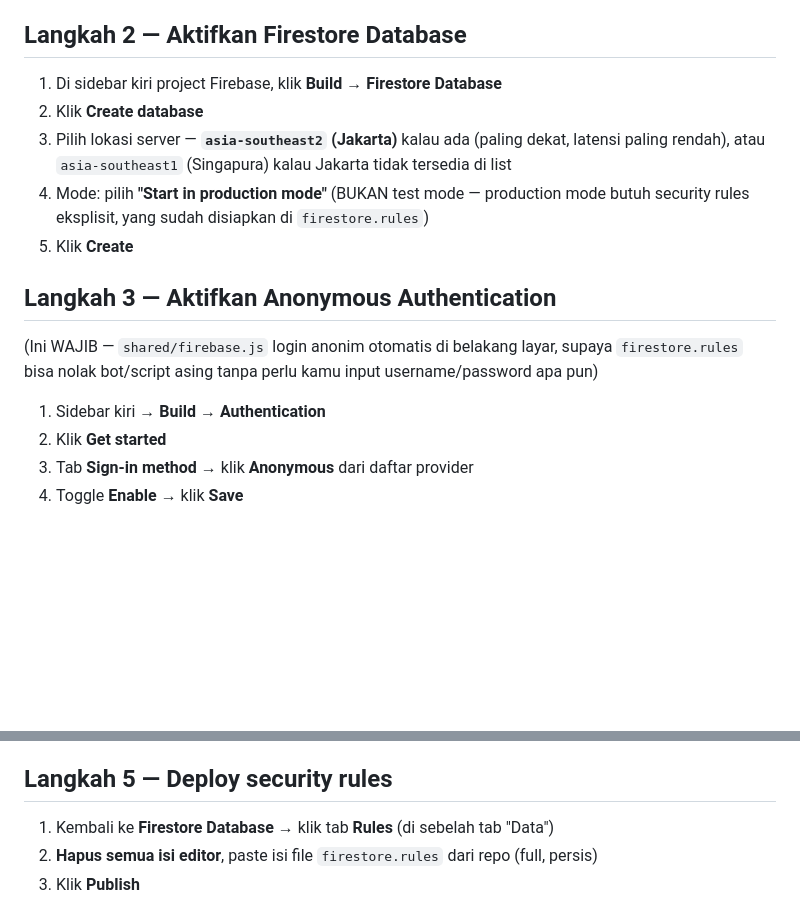
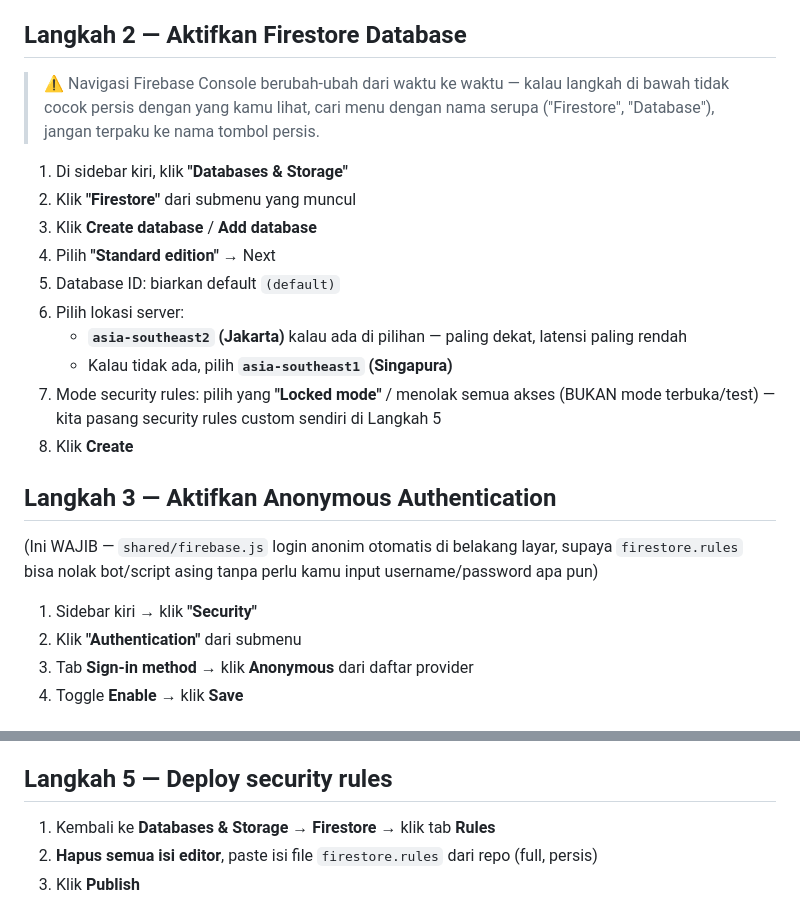
Before and after one commit to wisnuputra17/ihsg-suite, a Markdown page: FIREBASE_SETUP.md, 2 parts joined by grey strips. Rendered like a GitHub page; blank space fills up the shorter version.

Commit message:
Update FIREBASE_SETUP.md -- navigasi Firebase Console berubah (Databases & Storage / Security, bukan Build)
Ketauan langsung pas Wisnu eksekusi: console Firebase sudah didesain ulang
dari yang saya tulis sebelumnya. Firestore sekarang di 'Databases & Storage
> Firestore' (bukan 'Build > Firestore Database'), Authentication di
'Security > Authentication' (bukan 'Build > Authentication'). Diverifikasi
via web search ke dokumentasi resmi Firebase sebelum update, bukan tebakan.

```diff
--- a/FIREBASE_SETUP.md
+++ b/FIREBASE_SETUP.md
@@ -23,18 +23,28 @@
 
 ## Langkah 2 — Aktifkan Firestore Database
 
-1. Di sidebar kiri project Firebase, klik **Build → Firestore Database**
-2. Klik **Create database**
-3. Pilih lokasi server — **`asia-southeast2` (Jakarta)** kalau ada (paling dekat, latensi paling rendah), atau `asia-southeast1` (Singapura) kalau Jakarta tidak tersedia di list
-4. Mode: pilih **"Start in production mode"** (BUKAN test mode — production mode butuh security rules eksplisit, yang sudah disiapkan di `firestore.rules`)
-5. Klik **Create**
+> ⚠️ Navigasi Firebase Console berubah-ubah dari waktu ke waktu — kalau
+> langkah di bawah tidak cocok persis dengan yang kamu lihat, cari menu
+> dengan nama serupa ("Firestore", "Database"), jangan terpaku ke nama
+> tombol persis.
+
+1. Di sidebar kiri, klik **"Databases & Storage"**
+2. Klik **"Firestore"** dari submenu yang muncul
+3. Klik **Create database** / **Add database**
+4. Pilih **"Standard edition"** → Next
+5. Database ID: biarkan default `(default)`
+6. Pilih lokasi server:
+   - **`asia-southeast2` (Jakarta)** kalau ada di pilihan — paling dekat, latensi paling rendah
+   - Kalau tidak ada, pilih **`asia-southeast1` (Singapura)**
+7. Mode security rules: pilih yang **"Locked mode"** / menolak semua akses (BUKAN mode terbuka/test) — kita pasang security rules custom sendiri di Langkah 5
+8. Klik **Create**
 
 ## Langkah 3 — Aktifkan Anonymous Authentication
 
 (Ini WAJIB — `shared/firebase.js` login anonim otomatis di belakang layar, supaya `firestore.rules` bisa nolak bot/script asing tanpa perlu kamu input username/password apa pun)
 
-1. Sidebar kiri → **Build → Authentication**
-2. Klik **Get started**
+1. Sidebar kiri → klik **"Security"**
+2. Klik **"Authentication"** dari submenu
 3. Tab **Sign-in method** → klik **Anonymous** dari daftar provider
 4. Toggle **Enable** → klik **Save**
 
@@ -52,7 +62,7 @@
 
 ## Langkah 5 — Deploy security rules
 
-1. Kembali ke **Firestore Database** → klik tab **Rules** (di sebelah tab "Data")
+1. Kembali ke **Databases & Storage → Firestore** → klik tab **Rules**
 2. **Hapus semua isi editor**, paste isi file `firestore.rules` dari repo (full, persis)
 3. Klik **Publish**
 
```
